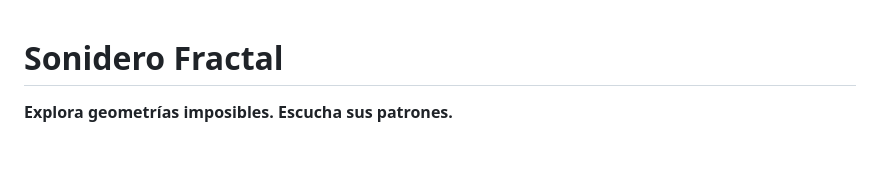
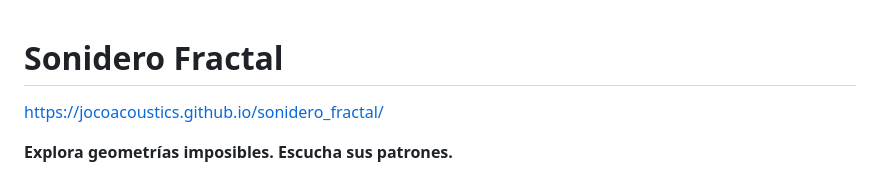
Before and after one commit to jocoacoustics/sonidero_fractal, a Markdown page: README.md, the part around the change. Drawn GitHub-style; blank space fills up the shorter version.

```diff
--- a/README.md
+++ b/README.md
@@ -1,4 +1,6 @@
 # Sonidero Fractal
+
+https://jocoacoustics.github.io/sonidero_fractal/
 
 **Explora geometrías imposibles. Escucha sus patrones.**
 
```
